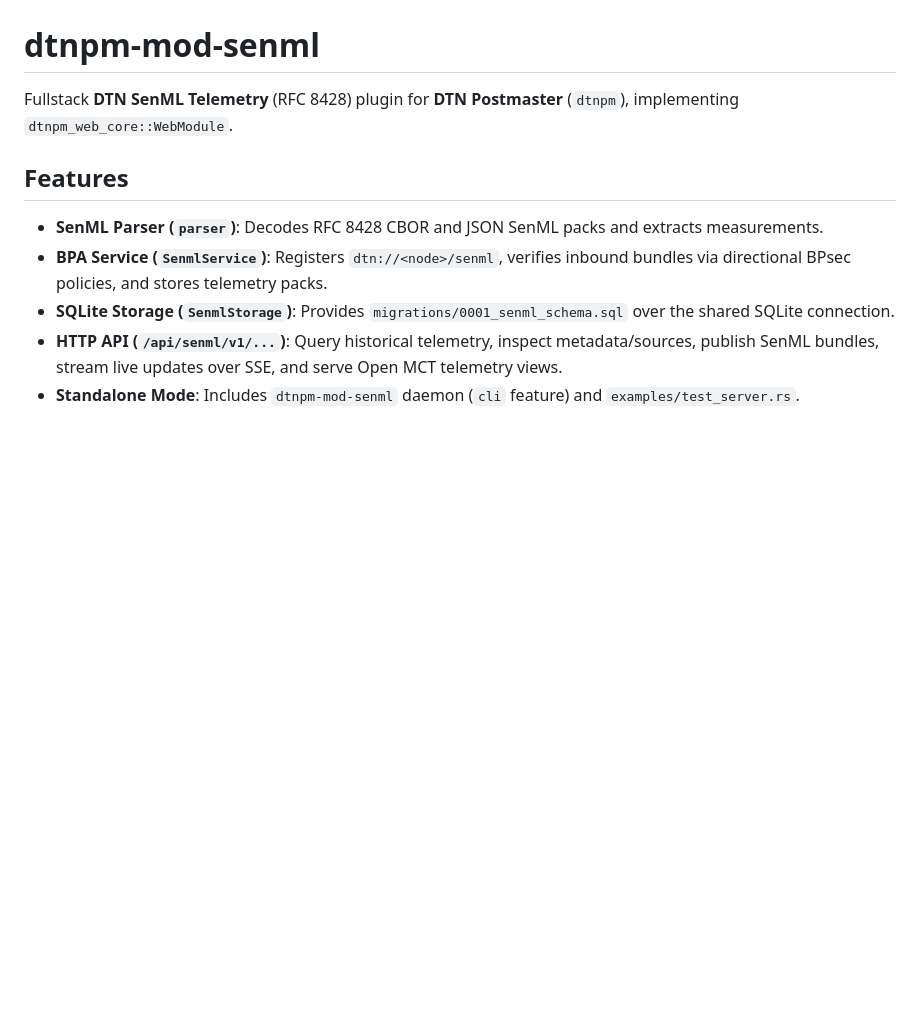
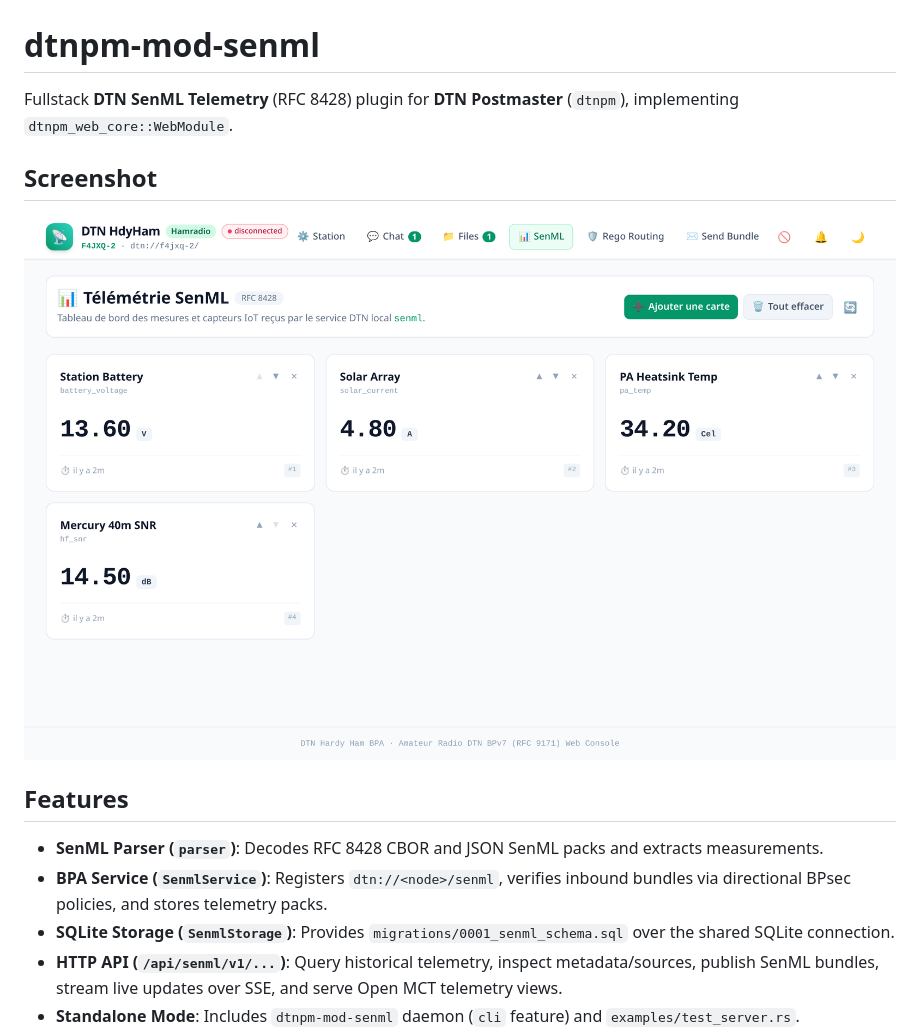
Before and after one commit to DTN-Postmaster/dtnpm-mod-senml, a Markdown page: README.md, the part around the change. Drawn GitHub-style; pictures changed too: docs/screenshots/senml.png (added); blank space fills up the shorter version.

Commit message:
docs: add Playwright-generated WebUI screenshots to README

```diff
--- a/README.md
+++ b/README.md
@@ -1,6 +1,10 @@
 # dtnpm-mod-senml
 
 Fullstack **DTN SenML Telemetry** (RFC 8428) plugin for **DTN Postmaster** (`dtnpm`), implementing `dtnpm_web_core::WebModule`.
+
+## Screenshot
+
+![SenML Telemetry Dashboard](docs/screenshots/senml.png)
 
 ## Features
 
```
